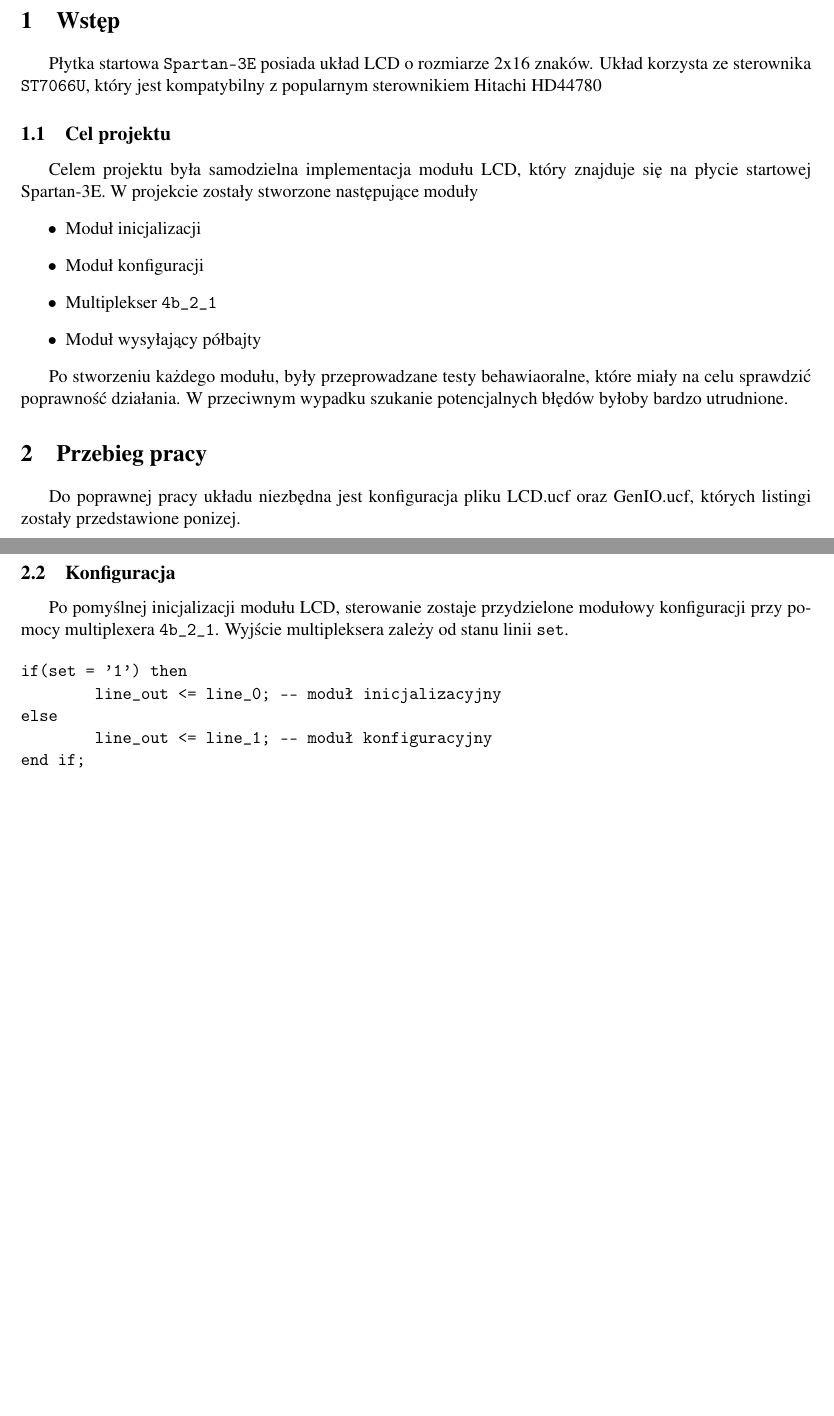
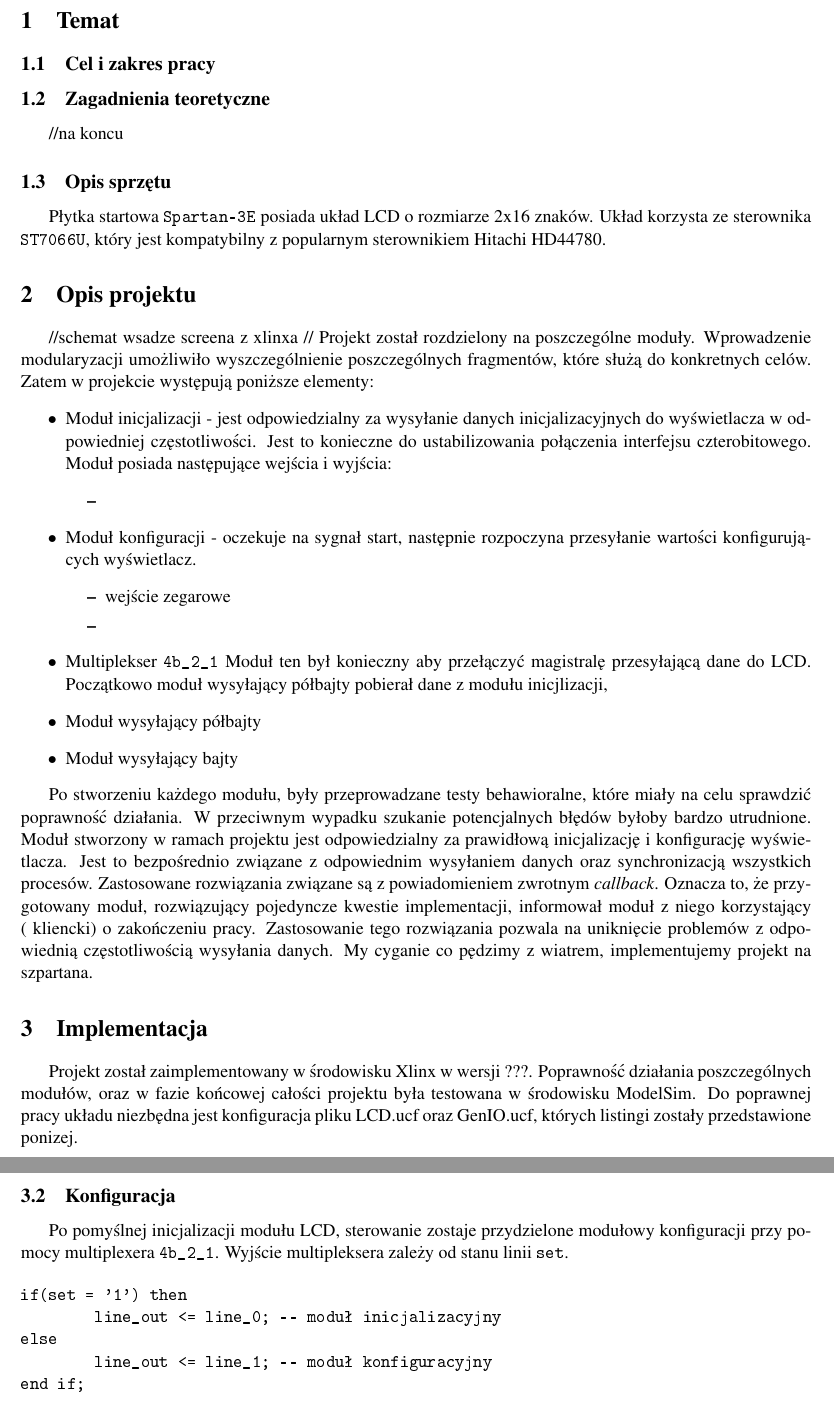
Before and after one commit to w4-pwr/UCiSW2-LCD-Szpartan, a LaTeX document (Sprawozdanie/sprawozdanie.tex): two parts of pages 2 and 3 of 5 before the commit and two parts of pages 2 and 3 of 6 after it, joined at a grey line, cut at the place of the change, the shorter picture padded with empty space. The pictures show the PDF file Sprawozdanie/sprawozdanie.pdf that the author committed with the source; the source files are stored in an older character set and shown here as Unicode.

Commit message:
sprawozdanie w wersji mocno rozwojowej ( ͡° ͜ʖ ͡°)

```diff
--- a/Sprawozdanie/sprawozdanie.tex
+++ b/Sprawozdanie/sprawozdanie.tex
@@ -62,13 +62,27 @@
 
 	\end{titlepage}
 
-	\section{Wstęp}
-	Płytka startowa \texttt{Spartan-3E} posiada układ LCD o rozmiarze 2x16 znaków. Układ korzysta ze sterownika \texttt{ST7066U}, który jest kompatybilny z popularnym sterownikiem Hitachi HD44780
+\section{Temat}
+	\subsection{Cel i zakres pracy}
+	\subsection{Zagadnienia teoretyczne}
+	//na koncu
+	\subsection{Opis sprzętu}
+Płytka startowa \texttt{Spartan-3E} posiada układ LCD o rozmiarze 2x16 znaków. Układ korzysta ze sterownika \texttt{ST7066U}, który jest kompatybilny z popularnym sterownikiem Hitachi HD44780.
 
-\subsection{Cel projektu}
-Celem projektu była samodzielna implementacja modułu LCD, który znajduje się na płycie startowej Spartan-3E. W projekcie zostały stworzone następujące moduły
+\section{Opis projektu}
+% Hierarchia źródeł wsadze screena z xlinxa \n
+//schemat wsadze screena z xlinxa
+//
+ Projekt został rozdzielony na poszczególne moduły. Wprowadzenie modularyzacji umożliwiło wyszczególnienie poszczególnych fragmentów, które służą do konkretnych celów. Zatem w projekcie występują poniższe elementy:
 \begin{itemize}
-	\item Moduł inicjalizacji
-	\item Moduł konfiguracji
-	\item Multiplekser \texttt{4b\_2\_1}
+	\item Moduł inicjalizacji - jest odpowiedzialny za wysyłanie danych inicjalizacyjnych do wyświetlacza w odpowiedniej częstotliwości. Jest to konieczne do ustabilizowania połączenia interfejsu czterobitowego. Moduł posiada następujące wejścia i wyjścia:
+		\begin{itemize}
+			\item
+		\end{itemize}
+	\item Moduł konfiguracji -  oczekuje na sygnał start, następnie rozpoczyna przesyłanie wartości konfigurujących wyświetlacz.
+		\begin{itemize}
+			\item wejście zegarowe
+			\item
+		\end{itemize}
+	\item Multiplekser \texttt{4b\_2\_1} Moduł ten był konieczny aby przełączyć magistralę przesyłającą dane do LCD. Początkowo moduł wysyłający półbajty pobierał dane z modułu inicjlizacji,
 	\item Moduł wysyłający półbajty
@@ -75,8 +90,8 @@
 \end{itemize}
 
-Po stworzeniu każdego modułu, były przeprowadzane testy behawiaoralne, które miały na celu sprawdzić poprawność działania. W przeciwnym wypadku szukanie potencjalnych błędów byłoby bardzo utrudnione.
-\section{Przebieg pracy}
-
+Po stworzeniu każdego modułu, były przeprowadzane testy behawioralne, które miały na celu sprawdzić poprawność działania. W przeciwnym wypadku szukanie potencjalnych błędów byłoby bardzo utrudnione. Moduł stworzony w ramach projektu jest odpowiedzialny za prawidłową inicjalizację  i konfigurację wyświetlacza. Jest to bezpośrednio związane z odpowiednim wysyłaniem danych oraz synchronizacją wszystkich procesów. Zastosowane rozwiązania związane są z powiadomieniem zwrotnym \textit{callback}. Oznacza to, że przygotowany moduł, rozwiązujący pojedyncze kwestie implementacji, informował moduł z niego korzystający ( kliencki) o zakończeniu pracy. Zastosowanie tego rozwiązania pozwala na uniknięcie problemów z odpowiednią częstotliwością wysyłania danych.
+\section{Implementacja}
+Projekt został zaimplementowany w środowisku Xlinx w wersji ???. Poprawność działania poszczególnych modułów, oraz w fazie końcowej całości projektu była testowana w środowisku ModelSim.
 Do poprawnej pracy układu niezbędna jest konfiguracja pliku LCD.ucf oraz GenIO.ucf, których listingi zostały przedstawione ponizej.
 \begin{verbatimtab}
 	NET "LCD_E" LOC = "M18" | IOSTANDARD = LVCMOS33 | DRIVE = 4 | SLEW = SLOW ;
```
Also changed, not shown: Sprawozdanie/20160516_101154.jpg (added), Sprawozdanie/sprawozdanie.pdf, Sprawozdanie/sprawozdanie.tex (1 more changed lines), 4 other files.
